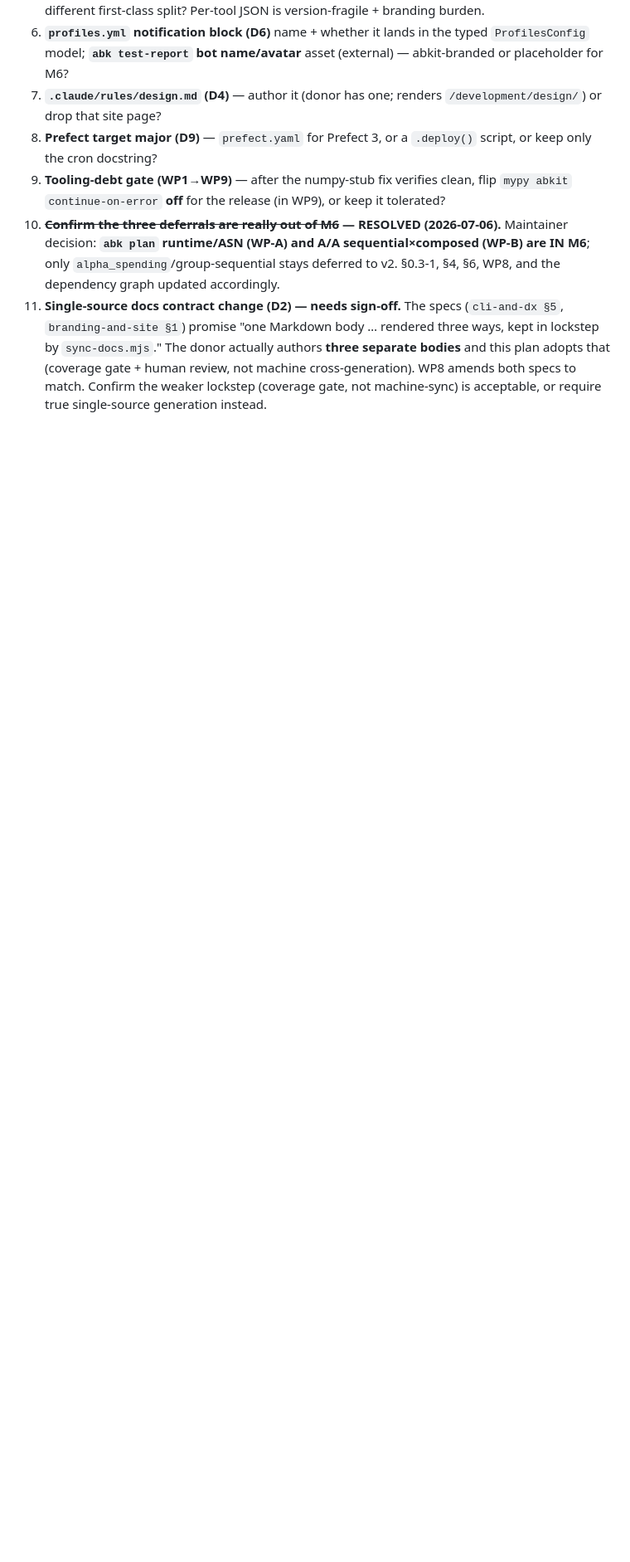
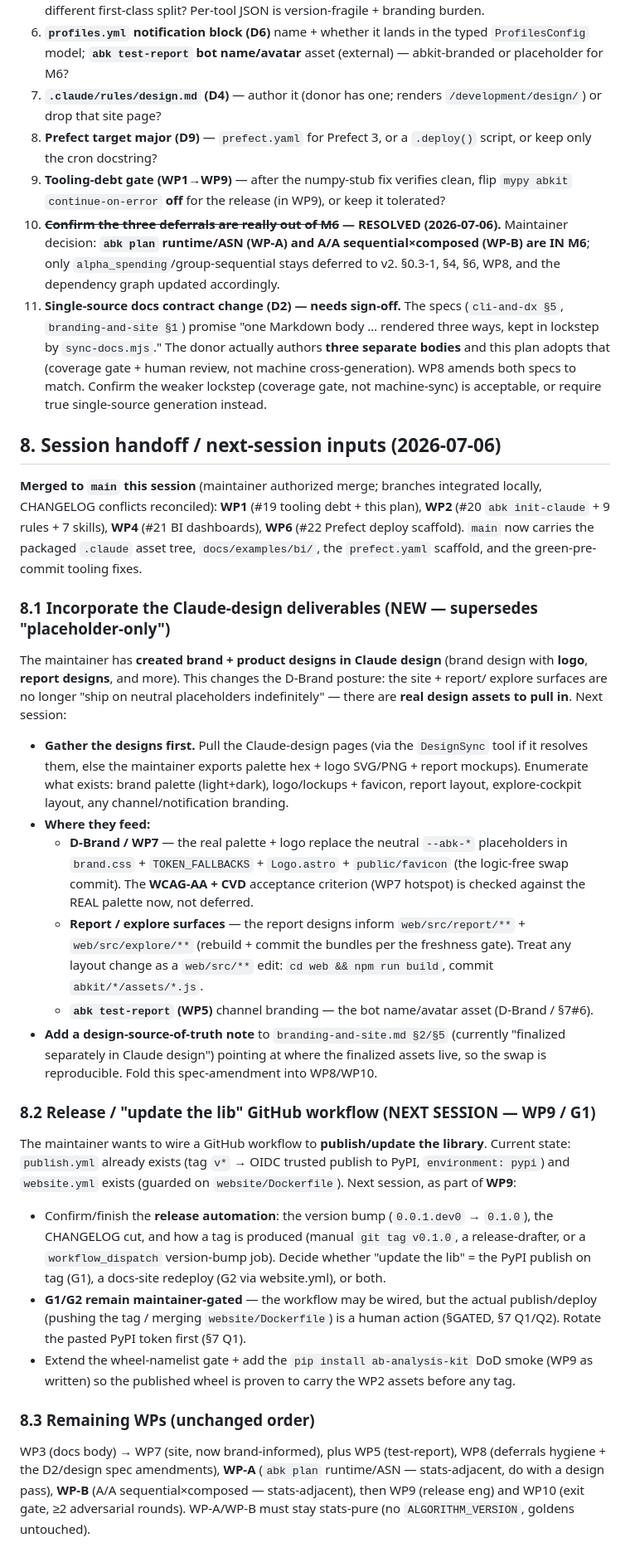
Before and after one commit to alexeiveselov92/ab-analysis-kit, a Markdown page: docs/specs/m6-implementation-plan.md, the part around the change. Shown at 83% size. Drawn GitHub-style; blank space fills up the shorter version.

Commit message:
docs(specs): M6 plan §8 handoff — merge status + design/release next-session inputs
Records the WP1/WP2/WP4/WP6 merge to main, and two maintainer inputs for the next
session: (8.1) incorporate the Claude-design deliverables (brand + logo + report
designs) — supersedes the "placeholder-only" D-Brand posture; pull them (DesignSync
or export) and drive the brand.css/TOKEN_FALLBACKS/Logo swap + report/explore
surfaces + test-report channel branding, with the WCAG-AA/CVD check against the real
palette. (8.2) wire the release / "update the lib" GitHub workflow (WP9/G1 — publish.yml
is ready; version bump + tag flow to finalize; G1/G2 stay maintainer-gated).

Co-Authored-By: Claude Opus 4.8 (1M context) <noreply@anthropic.com>

```diff
--- a/docs/specs/m6-implementation-plan.md
+++ b/docs/specs/m6-implementation-plan.md
@@ -950,3 +950,59 @@ must be NAMED with a clean, honest error/message where a user reaches for it (WP
     adopts that (coverage gate + human review, not machine cross-generation). WP8 amends both
     specs to match. Confirm the weaker lockstep (coverage gate, not machine-sync) is acceptable,
     or require true single-source generation instead.
+
+## 8. Session handoff / next-session inputs (2026-07-06)
+
+**Merged to `main` this session** (maintainer authorized merge; branches integrated locally,
+CHANGELOG conflicts reconciled): **WP1** (#19 tooling debt + this plan), **WP2** (#20
+`abk init-claude` + 9 rules + 7 skills), **WP4** (#21 BI dashboards), **WP6** (#22 Prefect
+deploy scaffold). `main` now carries the packaged `.claude` asset tree, `docs/examples/bi/`,
+the `prefect.yaml` scaffold, and the green-pre-commit tooling fixes.
+
+### 8.1 Incorporate the Claude-design deliverables (NEW — supersedes "placeholder-only")
+
+The maintainer has **created brand + product designs in Claude design** (brand design with
+**logo**, **report designs**, and more). This changes the D-Brand posture: the site + report/
+explore surfaces are no longer "ship on neutral placeholders indefinitely" — there are **real
+design assets to pull in**. Next session:
+
+- **Gather the designs first.** Pull the Claude-design pages (via the `DesignSync` tool if it
+  resolves them, else the maintainer exports palette hex + logo SVG/PNG + report mockups).
+  Enumerate what exists: brand palette (light+dark), logo/lockups + favicon, report layout,
+  explore-cockpit layout, any channel/notification branding.
+- **Where they feed:**
+  - **D-Brand / WP7** — the real palette + logo replace the neutral `--abk-*` placeholders in
+    `brand.css` + `TOKEN_FALLBACKS` + `Logo.astro` + `public/favicon` (the logic-free swap
+    commit). The **WCAG-AA + CVD** acceptance criterion (WP7 hotspot) is checked against the
+    REAL palette now, not deferred.
+  - **Report / explore surfaces** — the report designs inform `web/src/report/**` +
+    `web/src/explore/**` (rebuild + commit the bundles per the freshness gate). Treat any
+    layout change as a `web/src/**` edit: `cd web && npm run build`, commit `abkit/*/assets/*.js`.
+  - **`abk test-report` (WP5)** channel branding — the bot name/avatar asset (D-Brand / §7#6).
+- **Add a design-source-of-truth note** to `branding-and-site.md §2/§5` (currently "finalized
+  separately in Claude design") pointing at where the finalized assets live, so the swap is
+  reproducible. Fold this spec-amendment into WP8/WP10.
+
+### 8.2 Release / "update the lib" GitHub workflow (NEXT SESSION — WP9 / G1)
+
+The maintainer wants to wire a GitHub workflow to **publish/update the library**. Current state:
+`publish.yml` already exists (tag `v*` → OIDC trusted publish to PyPI, `environment: pypi`) and
+`website.yml` exists (guarded on `website/Dockerfile`). Next session, as part of **WP9**:
+
+- Confirm/finish the **release automation**: the version bump (`0.0.1.dev0` → `0.1.0`), the
+  CHANGELOG cut, and how a tag is produced (manual `git tag v0.1.0`, a release-drafter, or a
+  `workflow_dispatch` version-bump job). Decide whether "update the lib" = the PyPI publish on
+  tag (G1), a docs-site redeploy (G2 via website.yml), or both.
+- **G1/G2 remain maintainer-gated** — the workflow may be wired, but the actual publish/deploy
+  (pushing the tag / merging `website/Dockerfile`) is a human action (§GATED, §7 Q1/Q2). Rotate
+  the pasted PyPI token first (§7 Q1).
+- Extend the wheel-namelist gate + add the `pip install ab-analysis-kit` DoD smoke (WP9 as
+  written) so the published wheel is proven to carry the WP2 assets before any tag.
+
+### 8.3 Remaining WPs (unchanged order)
+
+WP3 (docs body) → WP7 (site, now brand-informed), plus WP5 (test-report), WP8 (deferrals
+hygiene + the D2/design spec amendments), **WP-A** (`abk plan` runtime/ASN — stats-adjacent,
+do with a design pass), **WP-B** (A/A sequential×composed — stats-adjacent), then WP9 (release
+eng) and WP10 (exit gate, ≥2 adversarial rounds). WP-A/WP-B must stay stats-pure (no
+`ALGORITHM_VERSION`, goldens untouched).
```
